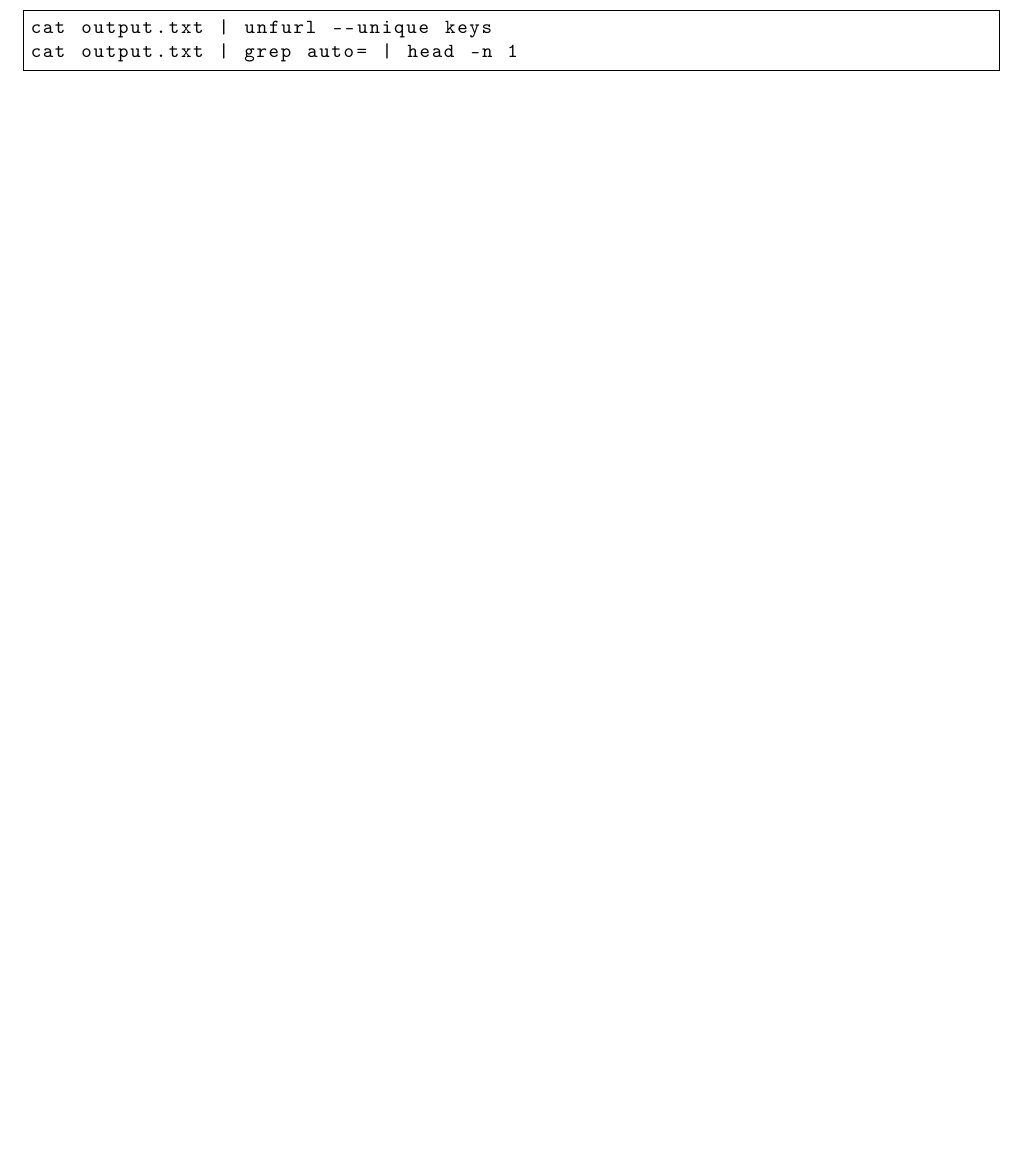
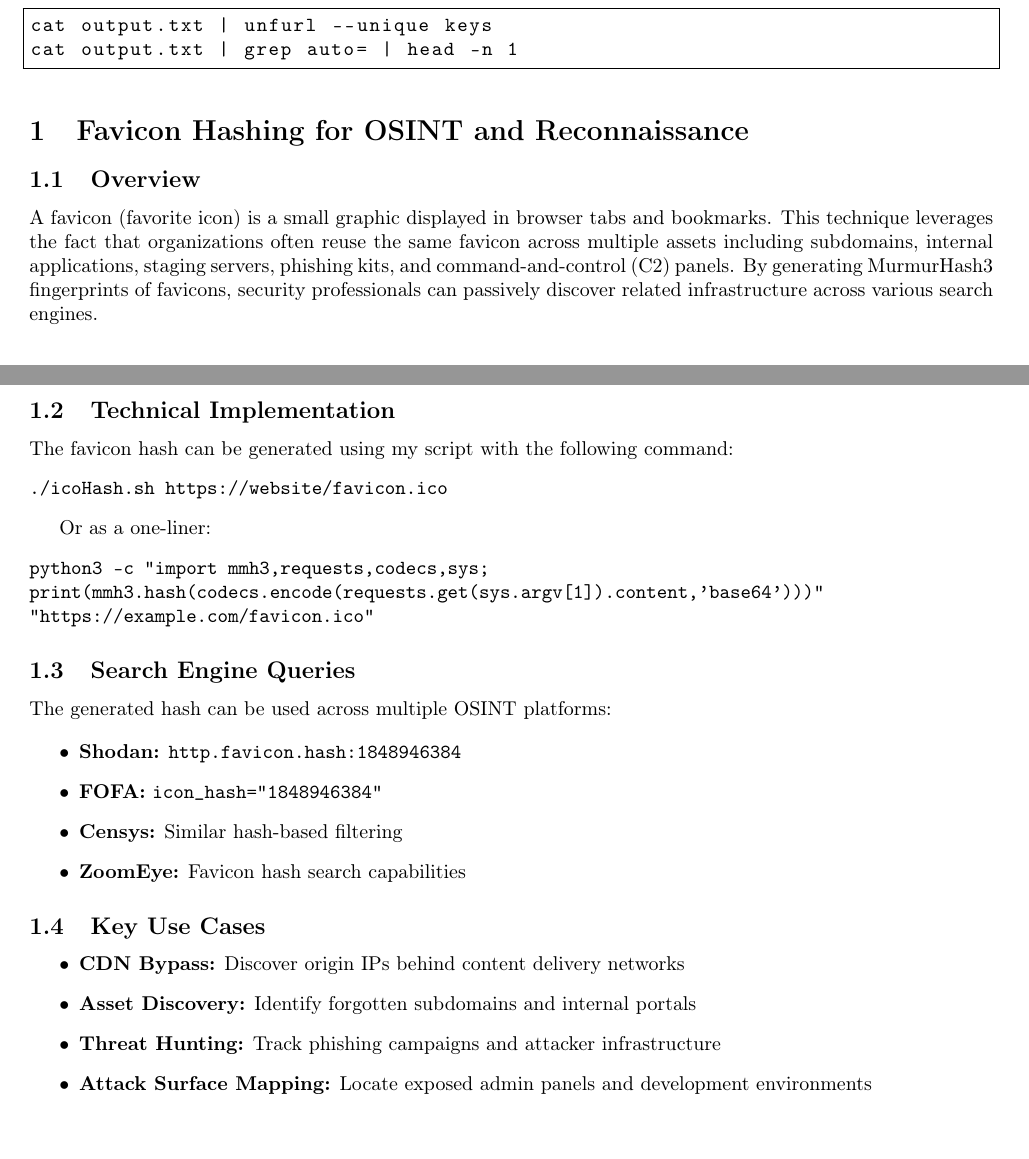
Before and after one commit to Eyadeltaher/Cybersecurity-notes, a LaTeX document (notes/Recon/Directory Enumeration.tex): part of page 6 of 6 before the commit and two parts of pages 6 and 7 of 7 after it, the two joined at a grey line, cut so that both start at the same text, the shorter picture padded with empty space. Compiled offline with pdfLaTeX.

Commit message:
icon hash recon notes

```diff
--- a/notes/Recon/Directory Enumeration.tex
+++ b/notes/Recon/Directory Enumeration.tex
@@ -421,4 +421,41 @@
 cat output.txt | grep auto= | head -n 1
 \end{lstlisting}
 
+
+\section{Favicon Hashing for OSINT and Reconnaissance}
+
+\subsection{Overview}
+A favicon (favorite icon) is a small graphic displayed in browser tabs and bookmarks. This technique leverages the fact that organizations often reuse the same favicon across multiple assets including subdomains, internal applications, staging servers, phishing kits, and command-and-control (C2) panels. By generating MurmurHash3 fingerprints of favicons, security professionals can passively discover related infrastructure across various search engines.
+
+\subsection{Technical Implementation}
+The favicon hash can be generated using my script with the following command:
+\begin{verbatim}
+./icoHash.sh https://website/favicon.ico
+\end{verbatim}
+
+Or as a one-liner:
+\begin{verbatim}
+python3 -c "import mmh3,requests,codecs,sys;
+print(mmh3.hash(codecs.encode(requests.get(sys.argv[1]).content,'base64')))"
+"https://example.com/favicon.ico"
+\end{verbatim}
+
+\subsection{Search Engine Queries}
+The generated hash can be used across multiple OSINT platforms:
+
+\begin{itemize}
+    \item \textbf{Shodan:} \texttt{http.favicon.hash:1848946384}
+    \item \textbf{FOFA:} \texttt{icon\_hash="1848946384"}
+    \item \textbf{Censys:} Similar hash-based filtering
+    \item \textbf{ZoomEye:} Favicon hash search capabilities
+\end{itemize}
+
+\subsection{Key Use Cases}
+\begin{itemize}
+    \item \textbf{CDN Bypass:} Discover origin IPs behind content delivery networks
+    \item \textbf{Asset Discovery:} Identify forgotten subdomains and internal portals
+    \item \textbf{Threat Hunting:} Track phishing campaigns and attacker infrastructure
+    \item \textbf{Attack Surface Mapping:} Locate exposed admin panels and development environments
+\end{itemize}
+
 \end{document}
```
Also changed, not shown: notes/Recon/Directory Enumeration.pdf.
